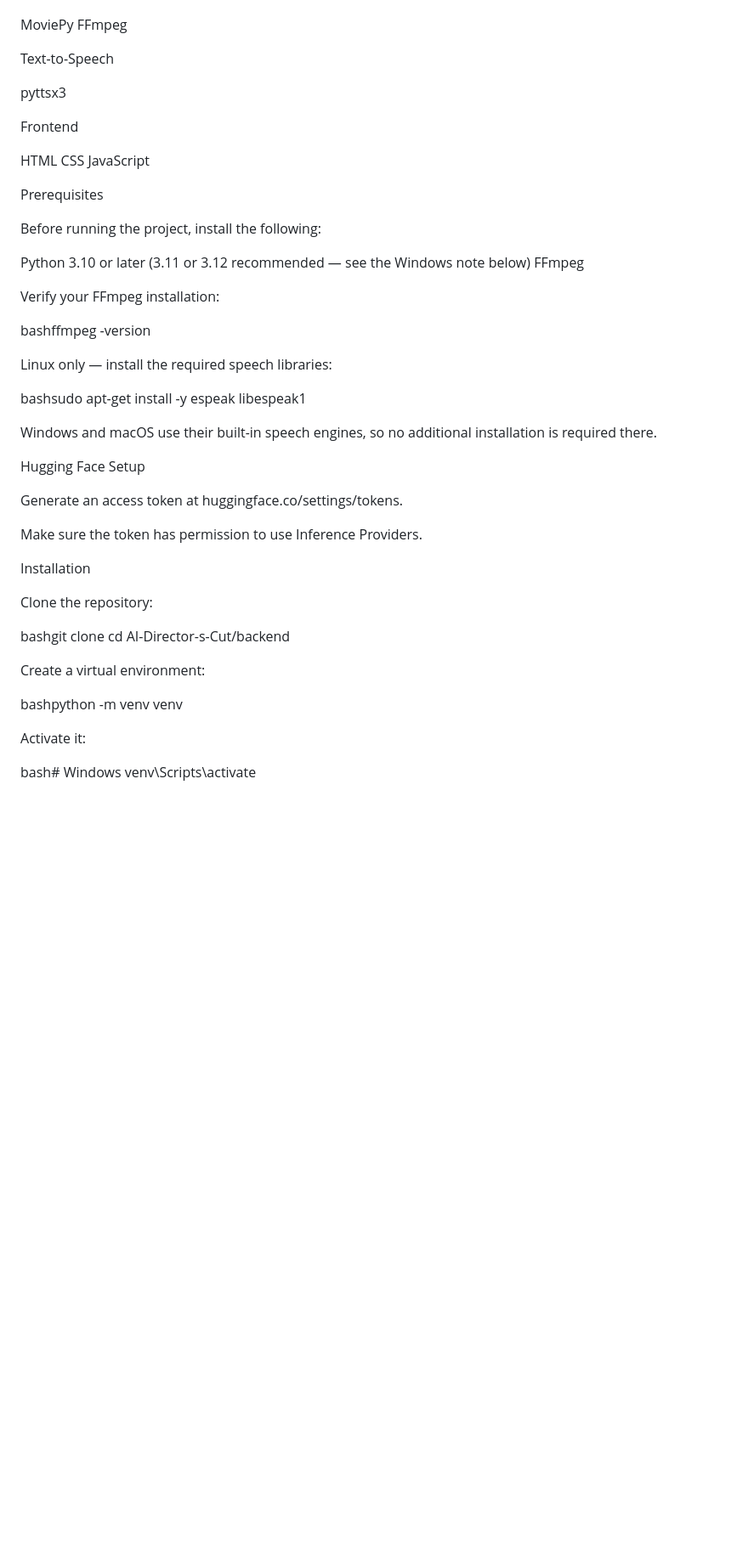
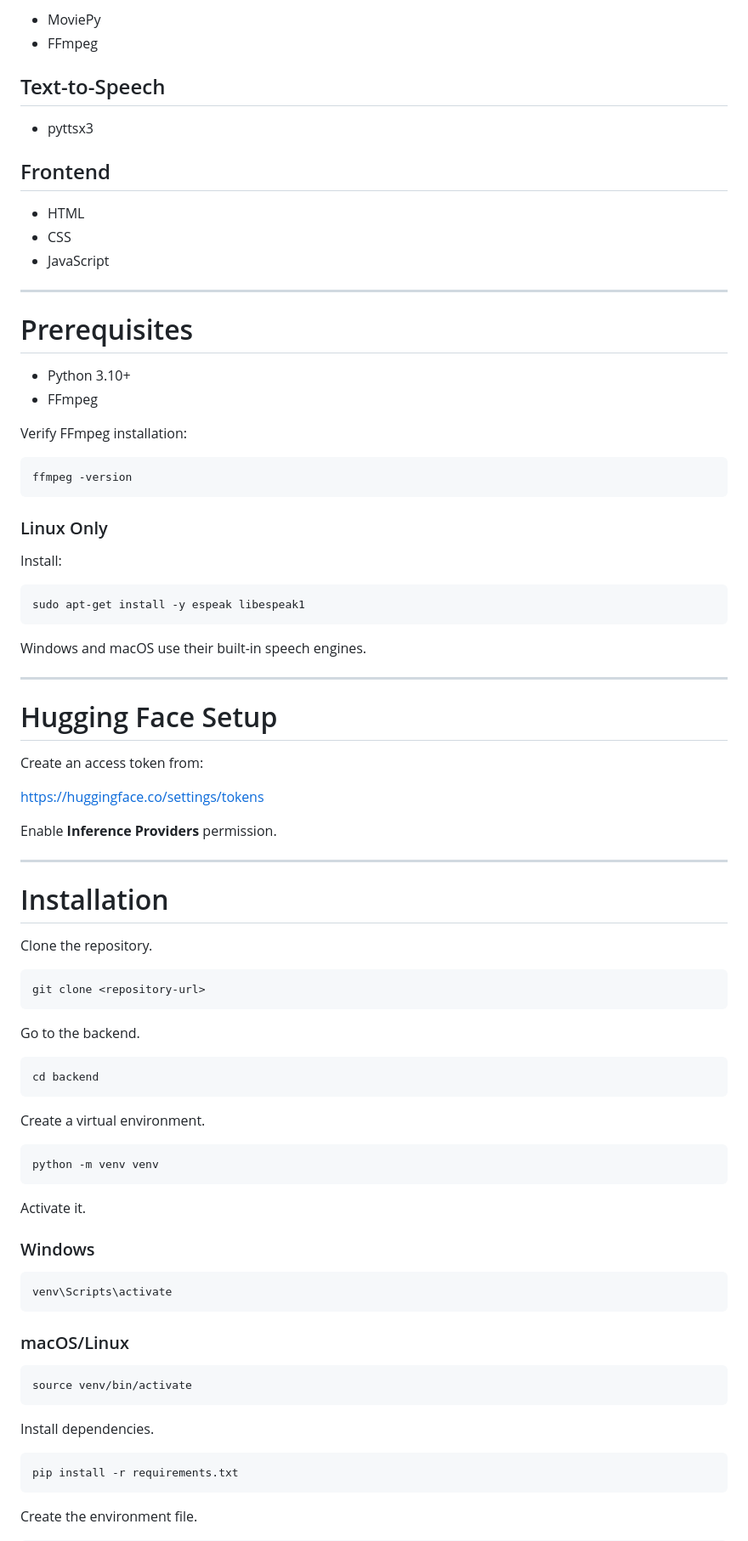
Before and after one commit to itskunalkanaujiya/AI-Director-s-Cut, a Markdown page: README.md, the part around one of its changes. Shown at 85% size. Drawn GitHub-style; blank space fills up the shorter version.

````diff
--- a/README.md
+++ b/README.md
@@ -65,59 +79,91 @@ Video Processing
 
+- MoviePy
+- FFmpeg
 
-MoviePy
-FFmpeg
+## Text-to-Speech
 
+- pyttsx3
 
-Text-to-Speech
+## Frontend
 
+- HTML
+- CSS
+- JavaScript
 
-pyttsx3
+---
 
+# Prerequisites
 
-Frontend
+- Python 3.10+
+- FFmpeg
 
+Verify FFmpeg installation:
 
-HTML
-CSS
-JavaScript
+```bash
+ffmpeg -version
+```
 
+### Linux Only
 
-Prerequisites
+Install:
 
-Before running the project, install the following:
+```bash
+sudo apt-get install -y espeak libespeak1
+```
 
+Windows and macOS use their built-in speech engines.
 
-Python 3.10 or later (3.11 or 3.12 recommended — see the Windows note below)
-FFmpeg
+---
 
+# Hugging Face Setup
 
-Verify your FFmpeg installation:
+Create an access token from:
 
-bashffmpeg -version
+https://huggingface.co/settings/tokens
 
-Linux only — install the required speech libraries:
+Enable **Inference Providers** permission.
 
-bashsudo apt-get install -y espeak libespeak1
+---
 
-Windows and macOS use their built-in speech engines, so no additional installation is required there.
+# Installation
 
-Hugging Face Setup
+Clone the repository.
 
-Generate an access token at huggingface.co/settings/tokens.
+```bash
+git clone <repository-url>
+```
 
-Make sure the token has permission to use Inference Providers.
+Go to the backend.
 
-Installation
+```bash
+cd backend
+```
 
-Clone the repository:
+Create a virtual environment.
 
-bashgit clone <repository-url>
-cd AI-Director-s-Cut/backend
+```bash
+python -m venv venv
+```
 
-Create a virtual environment:
+Activate it.
 
-bashpython -m venv venv
+### Windows
 
-Activate it:
+```bash
+venv\Scripts\activate
+```
 
-bash# Windows
+### macOS/Linux
+
+```bash
+source venv/bin/activate
+```
+
+Install dependencies.
+
+```bash
+pip install -r requirements.txt
+```
+
+Create the environment file.
+
````
Also changed, not shown: other parts of README.md (+150 -131 lines).
